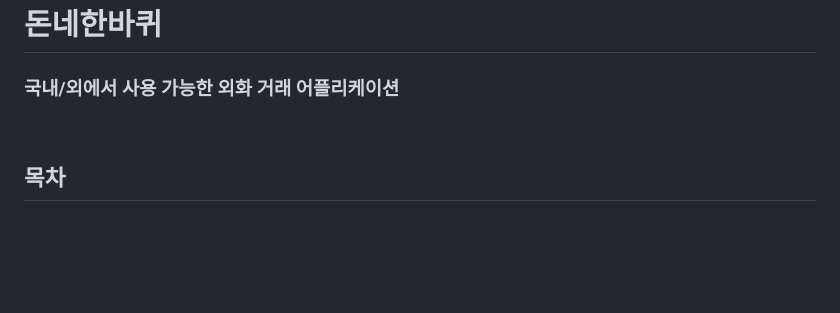
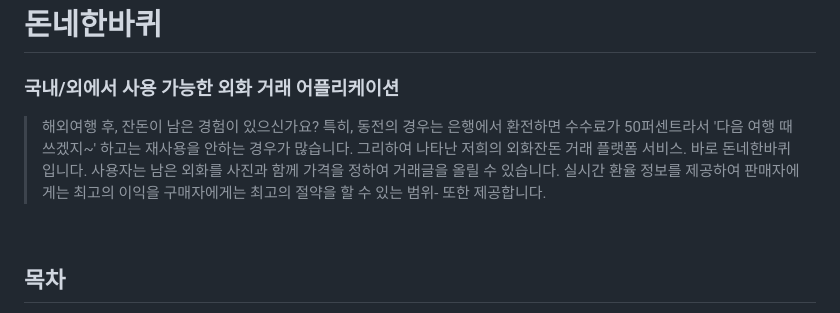
Before and after one commit to Donne-All-Around/DonneAllAround, a Markdown page: README.md, the part around the change. Drawn GitHub-style; blank space fills up the shorter version.

```diff
--- a/README.md
+++ b/README.md
@@ -1,7 +1,8 @@
 # 돈네한바퀴
 ### 국내/외에서 사용 가능한 외화 거래 어플리케이션
->
->
+>  해외여행 후, 잔돈이 남은 경험이 있으신가요? 특히, 동전의 경우는 은행에서 환전하면 수수료가 50퍼센트라서 '다음 여행 때 쓰겠지~' 하고는 재사용을 안하는 경우가 많습니다. 그리하여 나타난 저희의 외화잔돈 거래 플랫폼 서비스. 바로 돈네한바퀴입니다.
+ 사용자는 남은 외화를 사진과 함께 가격을 정하여 거래글을 올릴 수 있습니다. 실시간 환율 정보를 제공하여 판매자에게는 최고의 이익을 구매자에게는 최고의 절약을 할 수 있는 범위- 또한 제공합니다.
+
 
 <br>
 
```
